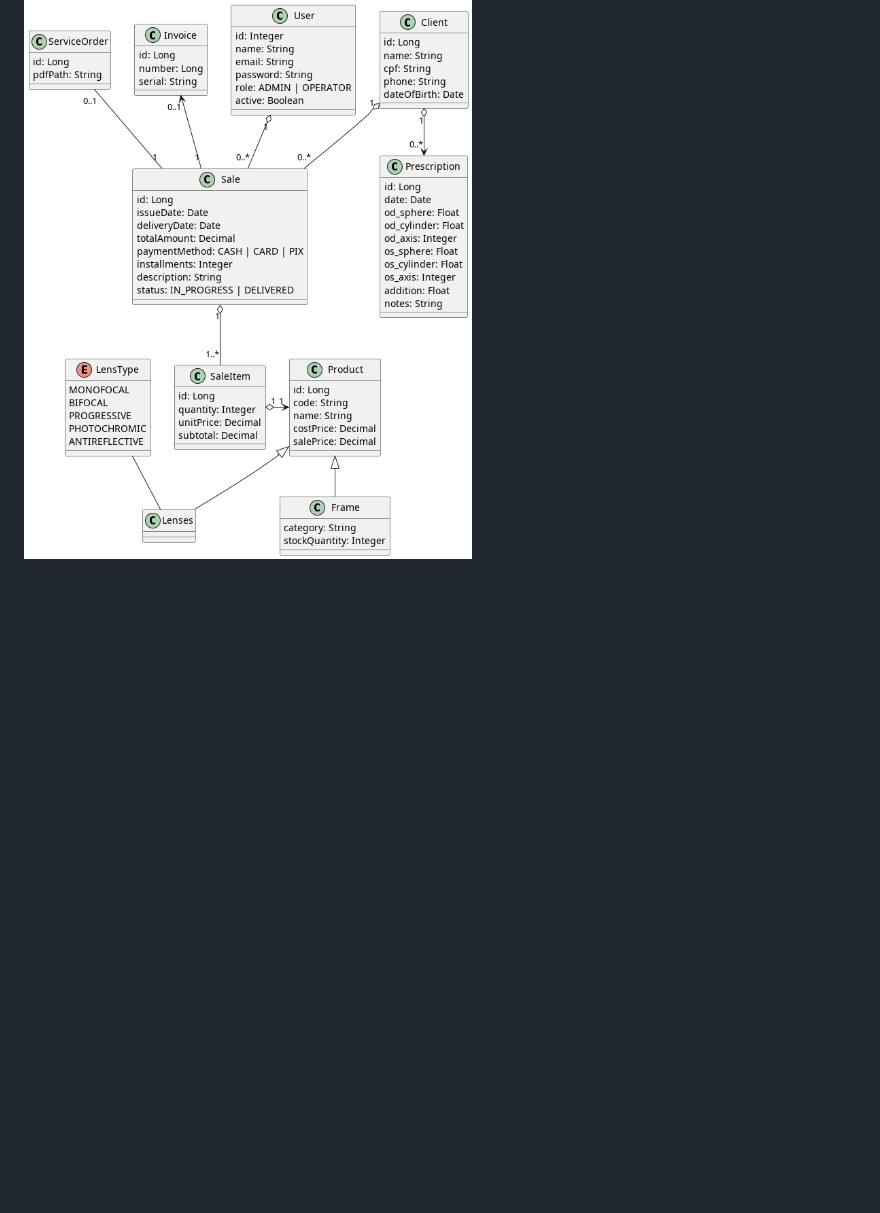
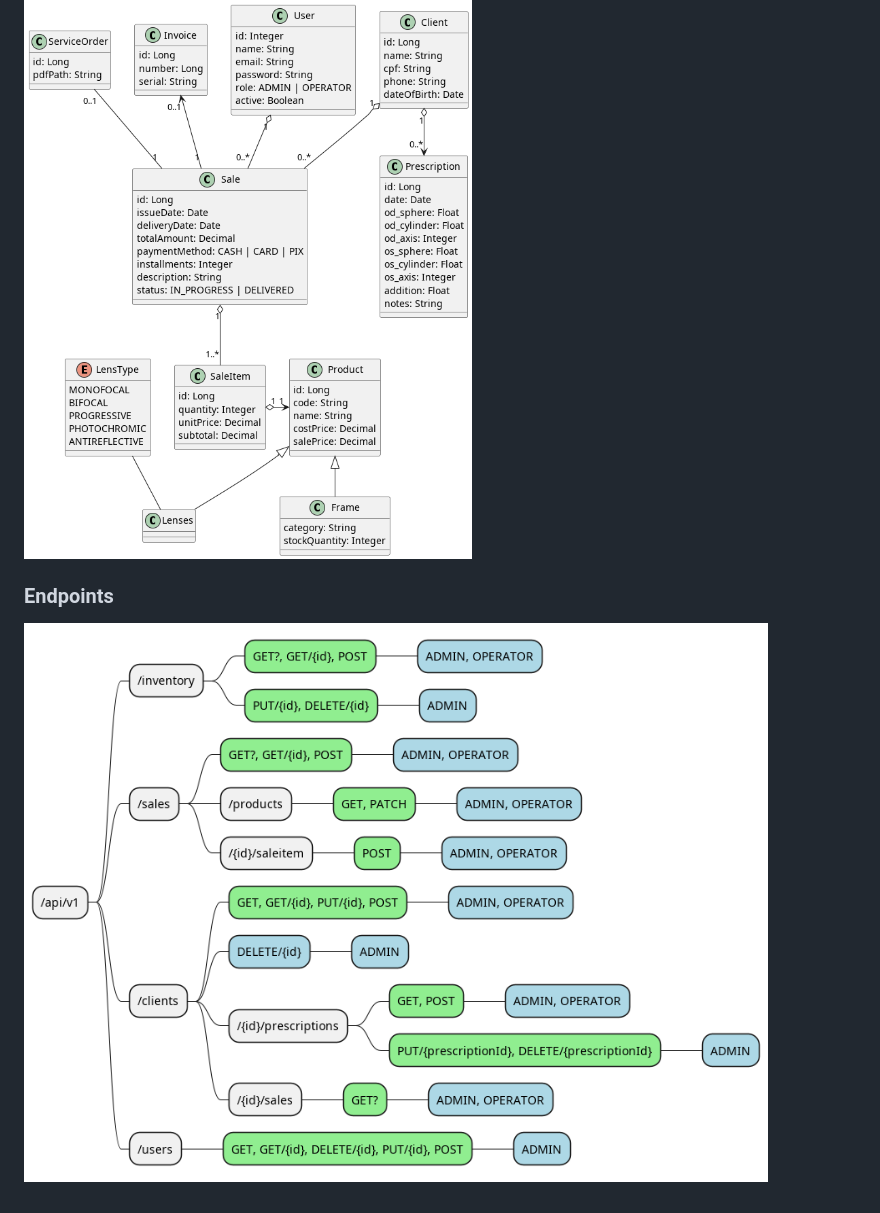
Before and after one commit to Andre-Franco1/optica-manager-conception, a Markdown page: README.md, the part around the change. Rendered like a GitHub page; pictures changed too: out/docs/endpoints/endpoints.png (added); blank space fills up the shorter version.

Commit message:
close #4 - api endpoints

```diff
--- a/README.md
+++ b/README.md
@@ -101,3 +101,6 @@
 
 ### Model
 ![Model](out/docs/model/model.png)
+
+### Endpoints
+![Endpoints](out/docs/endpoints/endpoints.png)
```
Also changed, not shown: 2 other files.
